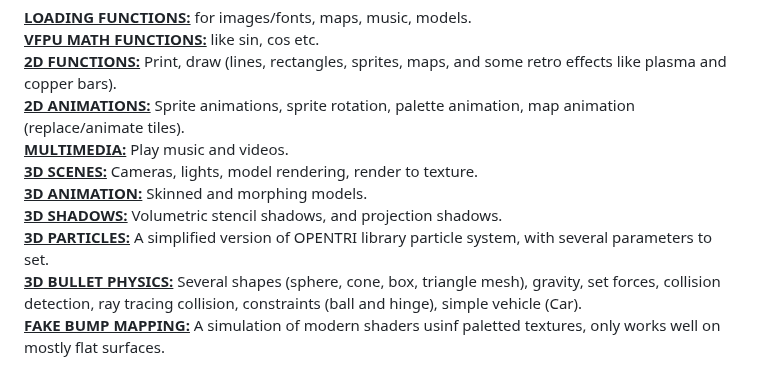
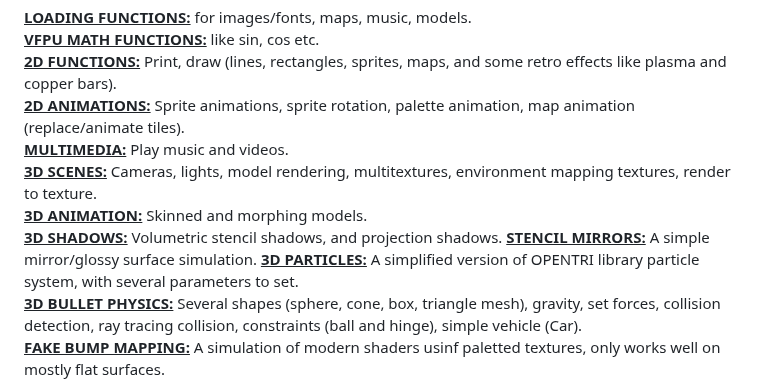
Before and after one commit to mills32/M3D-for-PlayStation-Portable, a Markdown page: README.md, the part around the change. GitHub-like rendering.

```diff
--- a/README.md
+++ b/README.md
@@ -31,9 +31,10 @@ So this is a brief description of everything M3D does. For more details, read th
 **<ins>2D FUNCTIONS:</ins>** Print, draw (lines, rectangles, sprites, maps, and some retro effects like plasma and copper bars).
 **<ins>2D ANIMATIONS:</ins>** Sprite animations, sprite rotation, palette animation, map animation (replace/animate tiles).
 **<ins>MULTIMEDIA:</ins>** Play music and videos.
-**<ins>3D SCENES:</ins>** Cameras, lights, model rendering, render to texture.
+**<ins>3D SCENES:</ins>** Cameras, lights, model rendering, multitextures, environment mapping textures, render to texture.
 **<ins>3D ANIMATION:</ins>** Skinned and morphing models.
 **<ins>3D SHADOWS:</ins>** Volumetric stencil shadows, and projection shadows.
+**<ins>STENCIL MIRRORS:</ins>** A simple mirror/glossy surface simulation.
 **<ins>3D PARTICLES:</ins>** A simplified version of OPENTRI library particle system, with several parameters to set.
 **<ins>3D BULLET PHYSICS:</ins>** Several shapes (sphere, cone, box, triangle mesh), gravity, set forces, collision detection, ray tracing collision, constraints (ball and hinge), simple vehicle (Car).
 **<ins>FAKE BUMP MAPPING:</ins>** A simulation of modern shaders usinf paletted textures, only works well on mostly flat surfaces.
```
